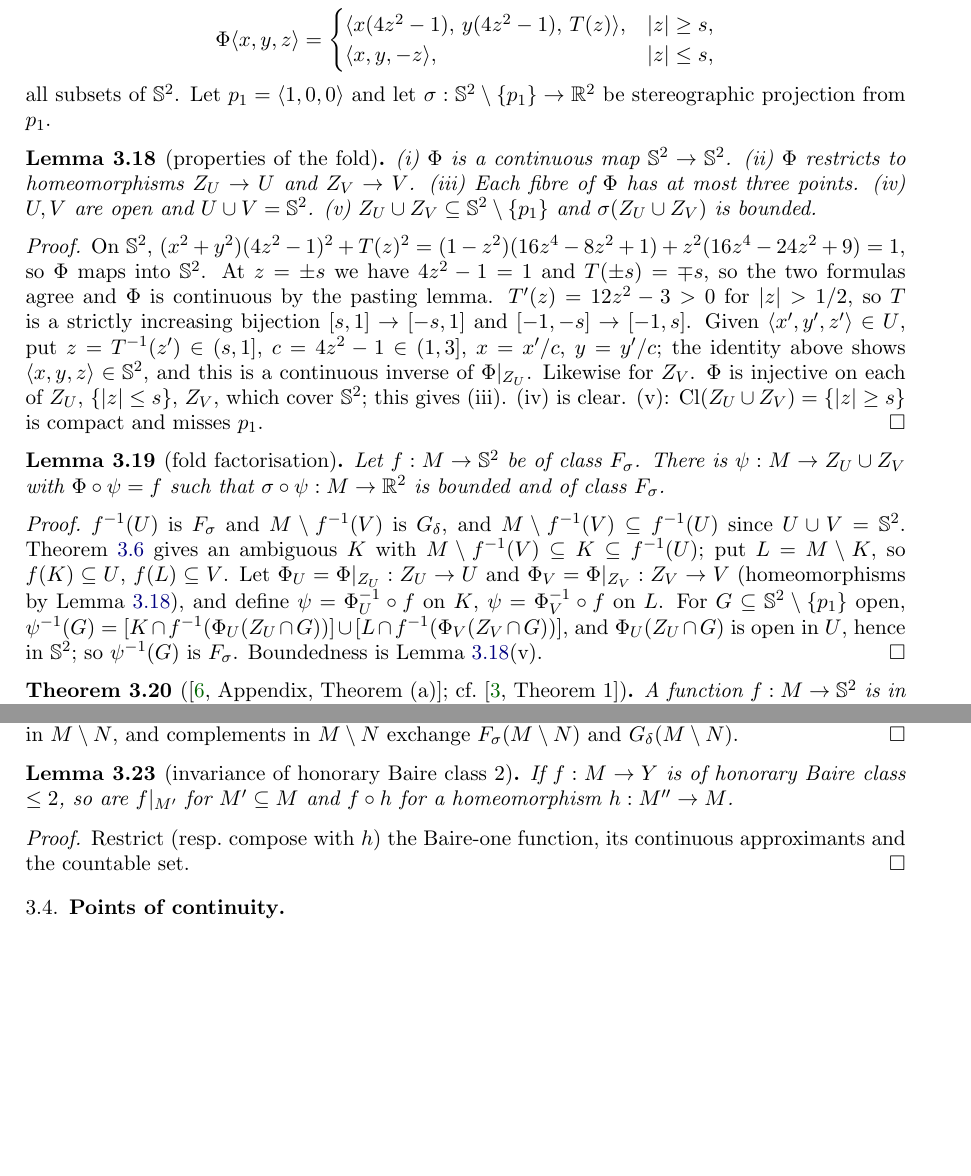
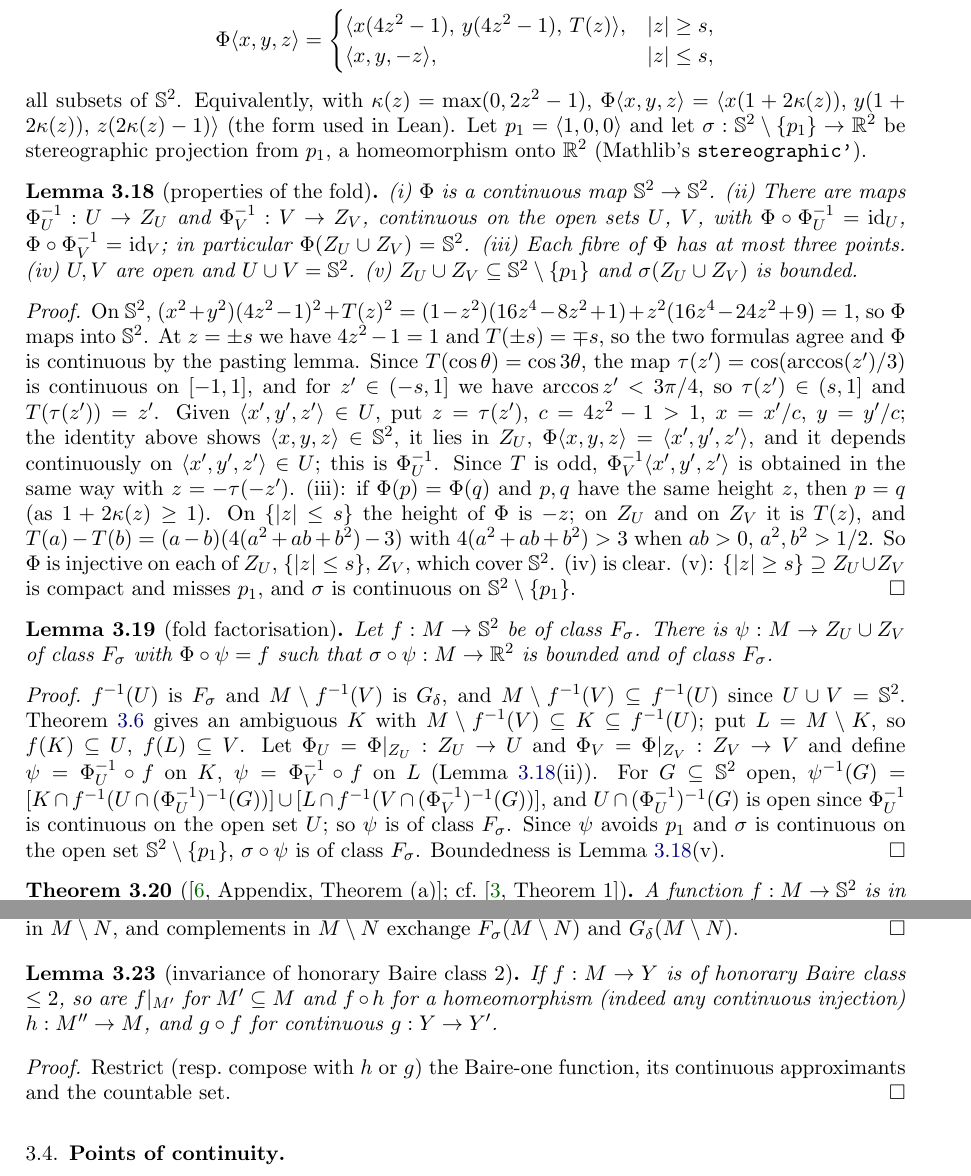
Before and after one commit to micah541/kaczynski-mathematical-works, a LaTeX paper (paper/main.tex, which reads paper/sections/B-baire.tex): two parts of pages 8 and 9 of 34, joined at a grey line, cut so that both start at the same text, the shorter picture padded with empty space. Compiled offline with pdfLaTeX.

Commit message:
Formalize Section B sphere and category: fold map, Baire-one into the sphere, honorary class 2, Baire-Kuratowski
No sorry. Fold written as a single formula; explicit continuous sections replace the homeomorphisms Z_U -> U.

Co-Authored-By: Claude Opus 5.5 <noreply@anthropic.com>

```diff
--- a/paper/sections/B-baire.tex
+++ b/paper/sections/B-baire.tex
@@ -274,47 +275,61 @@ U=\{-s<z\le1\},\quad V=\{-1\le z<s\},\quad Z_U=\{s<z\le1\},\quad Z_V=\{-1\le z<-
 \Phi\langle x,y,z\rangle=\begin{cases}\langle x(4z^2-1),\,y(4z^2-1),\,T(z)\rangle,&\abs z\ge s,\\
 \langle x,y,-z\rangle,&\abs z\le s,\end{cases}
 \end{gather*}
-all subsets of $\Sph$. Let $p_1=\langle1,0,0\rangle$ and let $\sigma:\Sph\setminus\{p_1\}\to\R^2$ be
-stereographic projection from $p_1$.
+all subsets of $\Sph$. Equivalently, with $\kappa(z)=\max(0,2z^2-1)$,
+$\Phi\langle x,y,z\rangle=\langle x(1+2\kappa(z)),\,y(1+2\kappa(z)),\,z(2\kappa(z)-1)\rangle$ (the form used in Lean).
+Let $p_1=\langle1,0,0\rangle$ and let $\sigma:\Sph\setminus\{p_1\}\to\R^2$ be stereographic projection from $p_1$, a
+homeomorphism onto $\R^2$ (Mathlib's \texttt{stereographic'}).
 \end{definition}
 
 \begin{lemma}[properties of the fold]\label{lem:fold}
-\lean{TJK.Fold.continuous_fold, TJK.Fold.fold_mapsTo, TJK.Fold.homeomorph_ZU, TJK.Fold.homeomorph_ZV,
+\lean{TJK.Fold.continuous_fold, TJK.Fold.foldE_mem, TJK.Fold.cubic_inv, TJK.Fold.secE_spec,
+  TJK.Fold.secU, TJK.Fold.secV, TJK.Fold.fold_secU, TJK.Fold.fold_secV, TJK.Fold.secU_mem_ZU,
+  TJK.Fold.secV_mem_ZV, TJK.Fold.continuousOn_secU, TJK.Fold.continuousOn_secV, TJK.Fold.fold_surjOn,
   TJK.Fold.fibre_card_le_three, TJK.Fold.isOpen_U, TJK.Fold.isOpen_V, TJK.Fold.U_union_V,
-  TJK.Fold.bounded_chart}
+  TJK.Fold.bounded_chart, TJK.Fold.ne_p₁_of_mem, TJK.Fold.chartInv_chart, TJK.Fold.continuous_chartInv,
+  TJK.Fold.continuousOn_chart}
 \uses{def:fold}
-(i) $\Phi$ is a continuous map $\Sph\to\Sph$. (ii) $\Phi$ restricts to homeomorphisms $Z_U\to U$ and
-$Z_V\to V$. (iii) Each fibre of $\Phi$ has at most three points. (iv) $U,V$ are open and
-$U\cup V=\Sph$. (v) $Z_U\cup Z_V\subseteq\Sph\setminus\{p_1\}$ and $\sigma(Z_U\cup Z_V)$ is bounded.
+(i) $\Phi$ is a continuous map $\Sph\to\Sph$. (ii) There are maps $\Phi_U^{-1}:U\to Z_U$ and
+$\Phi_V^{-1}:V\to Z_V$, continuous on the open sets $U$, $V$, with $\Phi\circ\Phi_U^{-1}=\mathrm{id}_U$,
+$\Phi\circ\Phi_V^{-1}=\mathrm{id}_V$; in particular $\Phi(Z_U\cup Z_V)=\Sph$. (iii) Each fibre of $\Phi$ has at
+most three points. (iv) $U,V$ are open and $U\cup V=\Sph$. (v) $Z_U\cup Z_V\subseteq\Sph\setminus\{p_1\}$ and
+$\sigma(Z_U\cup Z_V)$ is bounded.
 \end{lemma}
 \begin{proof}
 On $\Sph$, $(x^2+y^2)(4z^2-1)^2+T(z)^2=(1-z^2)(16z^4-8z^2+1)+z^2(16z^4-24z^2+9)=1$, so $\Phi$ maps into
 $\Sph$. At $z=\pm s$ we have $4z^2-1=1$ and $T(\pm s)=\mp s$, so the two formulas agree and $\Phi$ is
-continuous by the pasting lemma. $T'(z)=12z^2-3>0$ for $\abs z>1/2$, so $T$ is a strictly increasing
-bijection $[s,1]\to[-s,1]$ and $[-1,-s]\to[-1,s]$. Given $\langle x',y',z'\rangle\in U$, put
-$z=T^{-1}(z')\in(s,1]$, $c=4z^2-1\in(1,3]$, $x=x'/c$, $y=y'/c$; the identity above shows
-$\langle x,y,z\rangle\in\Sph$, and this is a continuous inverse of $\Phi|_{Z_U}$. Likewise for $Z_V$.
-$\Phi$ is injective on each of $Z_U$, $\{\abs z\le s\}$, $Z_V$, which cover $\Sph$; this gives (iii). (iv)
-is clear. (v): $\cl(Z_U\cup Z_V)=\{\abs z\ge s\}$ is compact and misses $p_1$.
+continuous by the pasting lemma. Since $T(\cos\theta)=\cos3\theta$, the map
+$\tau(z')=\cos(\arccos(z')/3)$ is continuous on $[-1,1]$, and for $z'\in(-s,1]$ we have
+$\arccos z'<3\pi/4$, so $\tau(z')\in(s,1]$ and $T(\tau(z'))=z'$. Given $\langle x',y',z'\rangle\in U$, put
+$z=\tau(z')$, $c=4z^2-1>1$, $x=x'/c$, $y=y'/c$; the identity above shows $\langle x,y,z\rangle\in\Sph$, it lies in
+$Z_U$, $\Phi\langle x,y,z\rangle=\langle x',y',z'\rangle$, and it depends continuously on
+$\langle x',y',z'\rangle\in U$; this is $\Phi_U^{-1}$. Since $T$ is odd, $\Phi_V^{-1}\langle x',y',z'\rangle$ is obtained
+in the same way with $z=-\tau(-z')$. (iii): if $\Phi(p)=\Phi(q)$ and $p,q$ have the same height $z$, then $p=q$
+(as $1+2\kappa(z)\ge1$). On $\{\abs z\le s\}$ the height of $\Phi$ is $-z$; on $Z_U$ and on $Z_V$ it is $T(z)$, and
+$T(a)-T(b)=(a-b)(4(a^2+ab+b^2)-3)$ with $4(a^2+ab+b^2)>3$ when $ab>0$, $a^2,b^2>1/2$. So $\Phi$ is injective on each
+of $Z_U$, $\{\abs z\le s\}$, $Z_V$, which cover $\Sph$. (iv) is clear. (v): $\{\abs z\ge s\}\supseteq Z_U\cup Z_V$ is
+compact and misses $p_1$, and $\sigma$ is continuous on $\Sph\setminus\{p_1\}$.
 \end{proof}
 
 \begin{lemma}[fold factorisation]\label{lem:fold-factor}
 \lean{TJK.Fold.exists_factor}
 \uses{lem:fold, thm:sierpinski, lem:borel-basic}
-Let $f:M\to\Sph$ be of class $\Fs$. There is $\psi:M\to Z_U\cup Z_V$ with $\Phi\circ\psi=f$ such that
+Let $f:M\to\Sph$ be of class $\Fs$. There is $\psi:M\to Z_U\cup Z_V$ of class $\Fs$ with $\Phi\circ\psi=f$ such that
 $\sigma\circ\psi:M\to\R^2$ is bounded and of class $\Fs$.
 \end{lemma}
 \begin{proof}
 $f^{-1}(U)$ is $\Fs$ and $M\setminus f^{-1}(V)$ is $\Gd$, and $M\setminus f^{-1}(V)\subseteq f^{-1}(U)$ since $U\cup V=\Sph$.
 Theorem~\ref{thm:sierpinski} gives an ambiguous $K$ with $M\setminus f^{-1}(V)\subseteq K\subseteq f^{-1}(U)$; put
 $L=M\setminus K$, so $f(K)\subseteq U$, $f(L)\subseteq V$. Let $\Phi_U=\Phi|_{Z_U}:Z_U\to U$ and $\Phi_V=\Phi|_{Z_V}:Z_V\to V$
-(homeomorphisms by Lemma~\ref{lem:fold}), and define $\psi=\Phi_U^{-1}\circ f$ on $K$, $\psi=\Phi_V^{-1}\circ f$ on $L$. For
-$G\subseteq\Sph\setminus\{p_1\}$ open, $\psi^{-1}(G)=[K\cap f^{-1}(\Phi_U(Z_U\cap G))]\cup[L\cap f^{-1}(\Phi_V(Z_V\cap G))]$, and
-$\Phi_U(Z_U\cap G)$ is open in $U$, hence in $\Sph$; so $\psi^{-1}(G)$ is $\Fs$. Boundedness is Lemma~\ref{lem:fold}(v).
+and define $\psi=\Phi_U^{-1}\circ f$ on $K$, $\psi=\Phi_V^{-1}\circ f$ on $L$ (Lemma~\ref{lem:fold}(ii)). For
+$G\subseteq\Sph$ open, $\psi^{-1}(G)=[K\cap f^{-1}(U\cap(\Phi_U^{-1})^{-1}(G))]\cup[L\cap f^{-1}(V\cap(\Phi_V^{-1})^{-1}(G))]$, and
+$U\cap(\Phi_U^{-1})^{-1}(G)$ is open since $\Phi_U^{-1}$ is continuous on the open set $U$; so $\psi$ is of class $\Fs$.
+Since $\psi$ avoids $p_1$ and $\sigma$ is continuous on the open set $\Sph\setminus\{p_1\}$, $\sigma\circ\psi$ is of
+class $\Fs$. Boundedness is Lemma~\ref{lem:fold}(v).
 \end{proof}
 
 \begin{theorem}[{\cite[Appendix, Theorem (a)]{TAMSb}}; cf.\ {\cite[Theorem 1]{Diss}}]\label{thm:sphere-baire1}
-\lean{TJK.sphere_baireOne_iff}
+\lean{TJK.sphere_baireOne_iff, TJK.IsFσMeasurable.isBaireOne_pi, TJK.Continuous.comp_isBaireOne}
 \uses{lem:fold-factor, thm:baire1-char, lem:baire1-fsigma}
 A function $f:M\to\Sph$ is in $\mathcal B_1(M,\Sph)$ if and only if it is of class $\Fs$.
 \end{theorem}
@@ -362,19 +378,21 @@ in $M\setminus N$ exchange $\Fs(M\setminus N)$ and $\Gd(M\setminus N)$.
 \end{proof}
 
 \begin{lemma}[invariance of honorary Baire class 2]\label{lem:honorary-invariance}
-\lean{TJK.IsHonoraryBaireTwo.restrict, TJK.IsHonoraryBaireTwo.comp_homeomorph}
+\lean{TJK.IsHonoraryBaireTwo.restrict, TJK.IsHonoraryBaireTwo.comp_homeomorph,
+  TJK.IsHonoraryBaireTwo.comp_continuous_injective, TJK.IsHonoraryBaireTwo.continuous_comp,
+  TJK.IsBaireOne.comp_continuous}
 \uses{def:fn-classes}
 If $f:M\to Y$ is of honorary Baire class $\le2$, so are $f|_{M'}$ for $M'\subseteq M$ and $f\circ h$ for a
-homeomorphism $h:M''\to M$.
+homeomorphism (indeed any continuous injection) $h:M''\to M$, and $g\circ f$ for continuous $g:Y\to Y'$.
 \end{lemma}
 \begin{proof}
-Restrict (resp.\ compose with $h$) the Baire-one function, its continuous approximants and the countable set.
+Restrict (resp.\ compose with $h$ or $g$) the Baire-one function, its continuous approximants and the countable set.
 \end{proof}
 
 \subsection{Points of continuity}
 
 \begin{theorem}[Baire, Kuratowski {\cite[p.~301]{Kuratowski}}]\label{thm:kuratowski}
-\lean{TJK.IsBaireOne.meagre_discontinuity}
+\lean{TJK.IsBaireOne.meagre_discontinuity, TJK.isNowhereDense_diff_interior}
 \uses{def:fn-classes}
 If $A$ and $Y$ are metric spaces and $f\in\mathcal B_1(A,Y)$, then the set of points of $A$ at which
 $f$ is discontinuous is of the first category in $A$.
```
Also changed, not shown: blueprint/map.md (+17 -17 lines), paper/sections/B-baire.tex (10 more changed lines), 2 other files.
